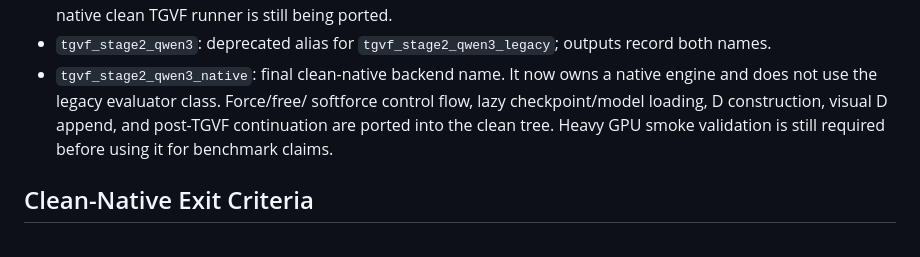
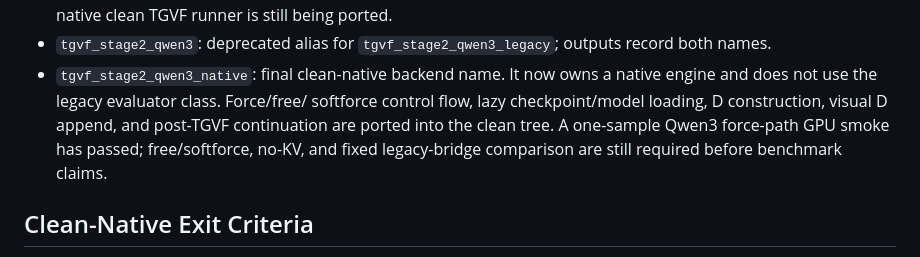
Before and after one commit to Miocio-nora/TGVF, a Markdown page: revisit_vlm_clean/README.md, the part around the change. Drawn GitHub-style.

Commit message:
record clean native stage2 force smoke

```diff
--- a/revisit_vlm_clean/README.md
+++ b/revisit_vlm_clean/README.md
@@ -95,8 +95,9 @@ Diagnostic manifests are for runner validation only, not benchmark reporting.
 - `tgvf_stage2_qwen3_native`: final clean-native backend name. It now owns a
   native engine and does not use the legacy evaluator class. Force/free/
   softforce control flow, lazy checkpoint/model loading, D construction, visual
-  D append, and post-TGVF continuation are ported into the clean tree. Heavy
-  GPU smoke validation is still required before using it for benchmark claims.
+  D append, and post-TGVF continuation are ported into the clean tree. A
+  one-sample Qwen3 force-path GPU smoke has passed; free/softforce, no-KV, and
+  fixed legacy-bridge comparison are still required before benchmark claims.
 
 ## Clean-Native Exit Criteria
 
```
Also changed, not shown: docs/EXPERIMENT_LEDGER.md (+39 -4 lines), revisit_vlm_clean/docs/IMPLEMENTATION_PLAN.md (+54 -4 lines).
